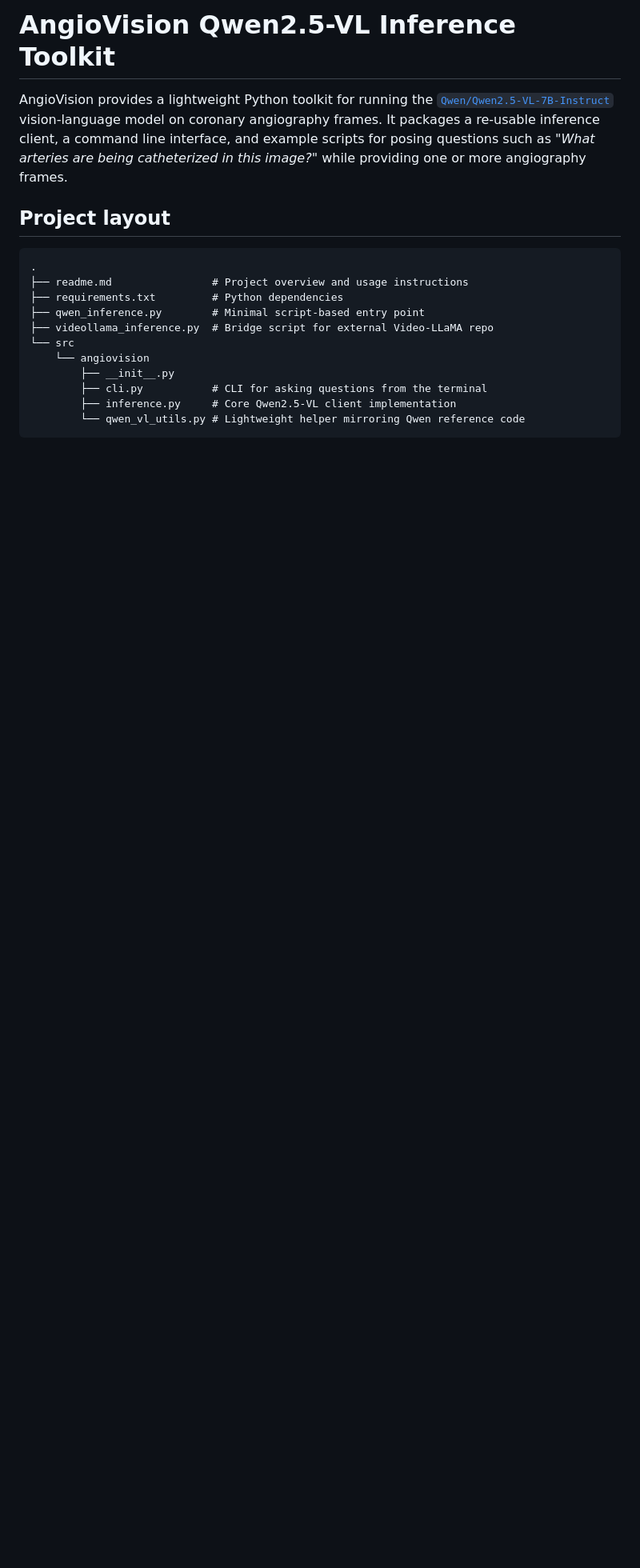
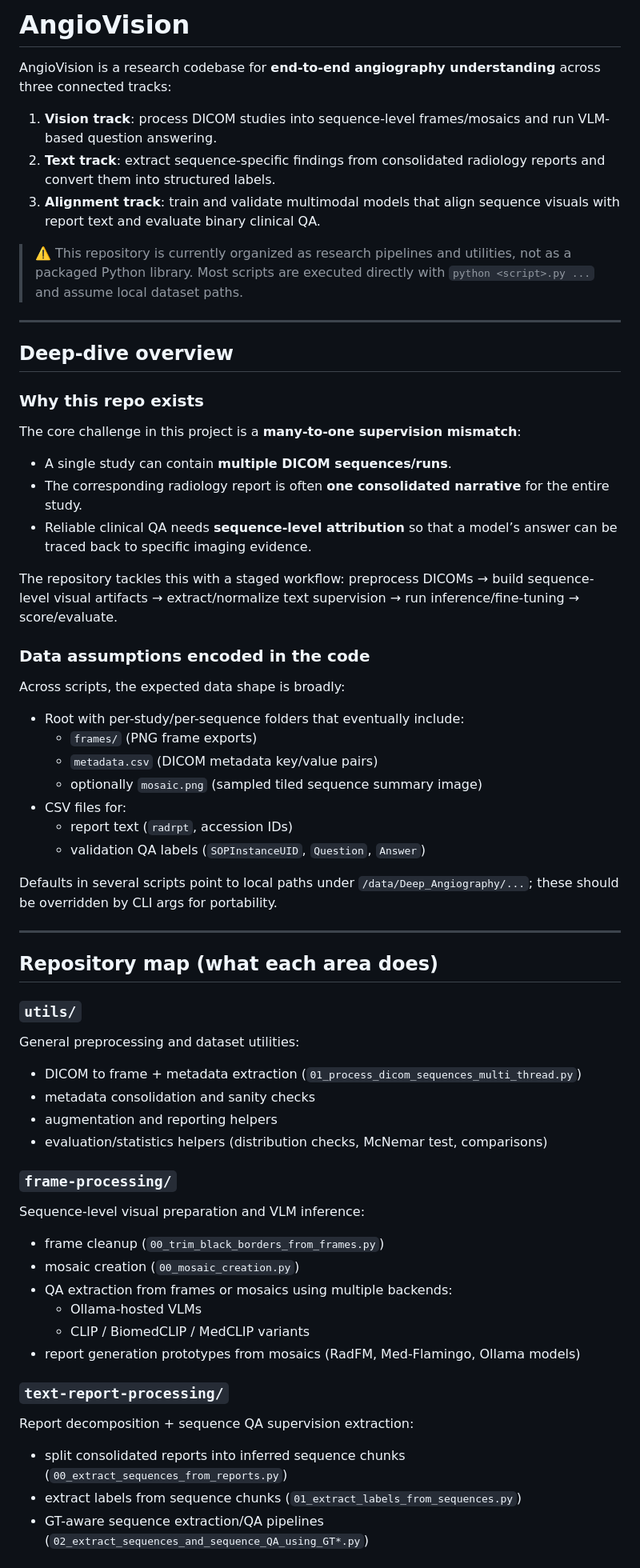
Before and after one commit to Nafiz43/AngioVision, a Markdown page: readme.md, the part around one of its changes. Shown at 80% size. GitHub-like rendering; blank space fills up the shorter version.

Commit message:
docs: rewrite README with full pipeline deep dive

````diff
--- a/readme.md
+++ b/readme.md
@@ -1,23 +1,67 @@
-# AngioVision Qwen2.5-VL Inference Toolkit
+# AngioVision
 
-AngioVision provides a lightweight Python toolkit for running the
-[`Qwen/Qwen2.5-VL-7B-Instruct`](https://huggingface.co/Qwen/Qwen2.5-VL-7B-Instruct)
-vision-language model on coronary angiography frames. It packages a
-re-usable inference client, a command line interface, and example scripts for
-posing questions such as *"What arteries are being catheterized in this image?"*
-while providing one or more angiography frames.
+AngioVision is a research codebase for **end-to-end angiography understanding** across three connected tracks:
 
-## Project layout
+1. **Vision track**: process DICOM studies into sequence-level frames/mosaics and run VLM-based question answering.
+2. **Text track**: extract sequence-specific findings from consolidated radiology reports and convert them into structured labels.
+3. **Alignment track**: train and validate multimodal models that align sequence visuals with report text and evaluate binary clinical QA.
 
-```
-.
-├── readme.md                # Project overview and usage instructions
-├── requirements.txt         # Python dependencies
-├── qwen_inference.py        # Minimal script-based entry point
-├── videollama_inference.py  # Bridge script for external Video-LLaMA repo
-└── src
-    └── angiovision
-        ├── __init__.py
-        ├── cli.py           # CLI for asking questions from the terminal
-        ├── inference.py     # Core Qwen2.5-VL client implementation
-        └── qwen_vl_utils.py # Lightweight helper mirroring Qwen reference code
+> ⚠️ This repository is currently organized as research pipelines and utilities, not as a packaged Python library. Most scripts are executed directly with `python <script>.py ...` and assume local dataset paths.
+
+---
+
+## Deep-dive overview
+
+### Why this repo exists
+
+The core challenge in this project is a **many-to-one supervision mismatch**:
+
+- A single study can contain **multiple DICOM sequences/runs**.
+- The corresponding radiology report is often **one consolidated narrative** for the entire study.
+- Reliable clinical QA needs **sequence-level attribution** so that a model’s answer can be traced back to specific imaging evidence.
+
+The repository tackles this with a staged workflow: preprocess DICOMs → build sequence-level visual artifacts → extract/normalize text supervision → run inference/fine-tuning → score/evaluate.
+
+### Data assumptions encoded in the code
+
+Across scripts, the expected data shape is broadly:
+
+- Root with per-study/per-sequence folders that eventually include:
+  - `frames/` (PNG frame exports)
+  - `metadata.csv` (DICOM metadata key/value pairs)
+  - optionally `mosaic.png` (sampled tiled sequence summary image)
+- CSV files for:
+  - report text (`radrpt`, accession IDs)
+  - validation QA labels (`SOPInstanceUID`, `Question`, `Answer`)
+
+Defaults in several scripts point to local paths under `/data/Deep_Angiography/...`; these should be overridden by CLI args for portability.
+
+---
+
+## Repository map (what each area does)
+
+### `utils/`
+General preprocessing and dataset utilities:
+
+- DICOM to frame + metadata extraction (`01_process_dicom_sequences_multi_thread.py`)
+- metadata consolidation and sanity checks
+- augmentation and reporting helpers
+- evaluation/statistics helpers (distribution checks, McNemar test, comparisons)
+
+### `frame-processing/`
+Sequence-level visual preparation and VLM inference:
+
+- frame cleanup (`00_trim_black_borders_from_frames.py`)
+- mosaic creation (`00_mosaic_creation.py`)
+- QA extraction from frames or mosaics using multiple backends:
+  - Ollama-hosted VLMs
+  - CLIP / BiomedCLIP / MedCLIP variants
+- report generation prototypes from mosaics (RadFM, Med-Flamingo, Ollama models)
+
+### `text-report-processing/`
+Report decomposition + sequence QA supervision extraction:
+
+- split consolidated reports into inferred sequence chunks (`00_extract_sequences_from_reports.py`)
+- extract labels from sequence chunks (`01_extract_labels_from_sequences.py`)
+- GT-aware sequence extraction/QA pipelines (`02_extract_sequences_and_sequence_QA_using_GT*.py`)
+
````
Also changed, not shown: other parts of readme.md (+117 -95 lines).
